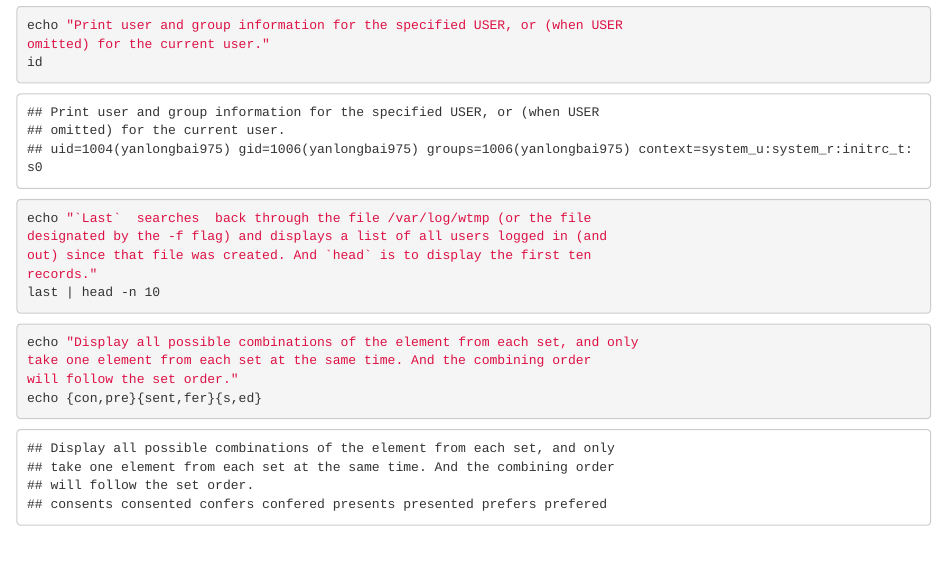
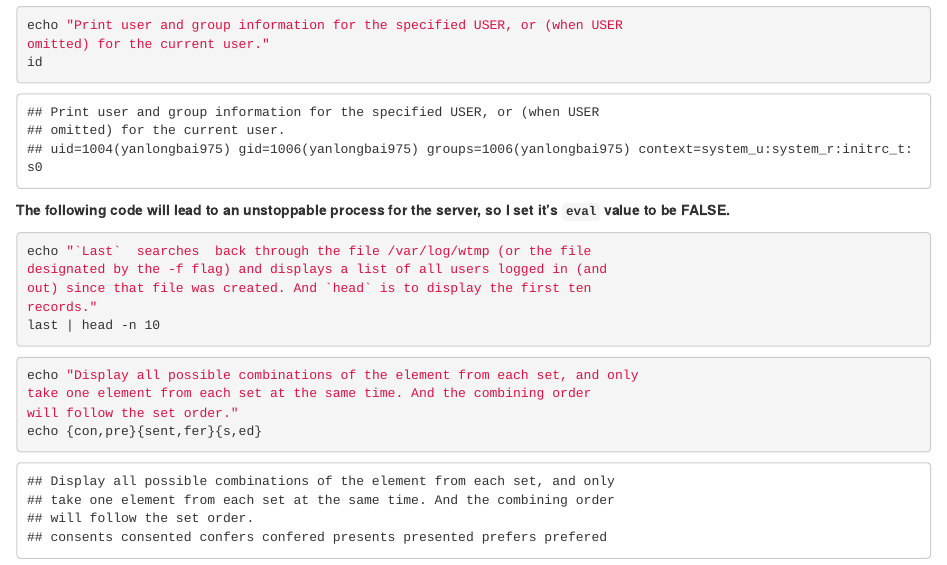
Before and after one commit to yanlongbai975/biostat-203b-2022-winter, an R Markdown document (hw1/hw1.Rmd): the page in a window 1100 px wide, from 10400 px down. The pictures show the output file hw1/hw1.html that the author committed with the source, opened offline.

Commit message:
Added comments on the commands'last | head' and 'history | tail' in Q6.

````diff
--- a/hw1/hw1.Rmd
+++ b/hw1/hw1.Rmd
@@ -350,6 +350,9 @@ omitted) for the current user."
 id
 ```
 
+**The following code will lead to an unstoppable process for the server, so I
+set it's `eval` value to be FALSE.**
+
 ```{bash eval=FALSE}
 echo "`Last`  searches  back through the file /var/log/wtmp (or the file
 designated by the -f flag) and displays a list of all users logged in (and
````
Also changed, not shown: hw1/hw1.html, hw1/hw1.Rmd (4 more changed lines).
